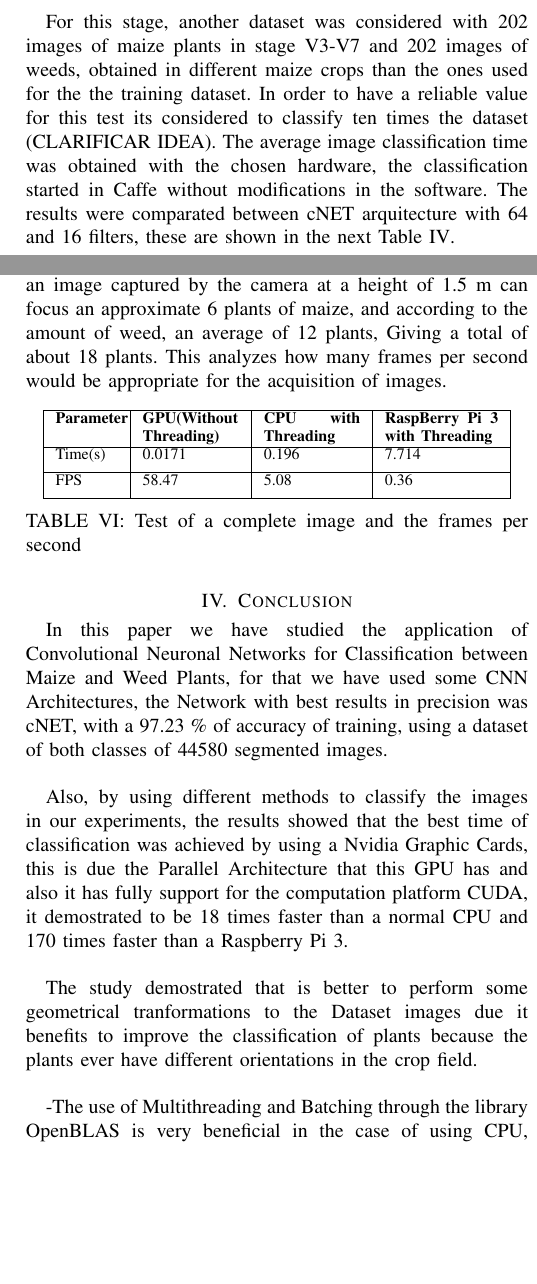
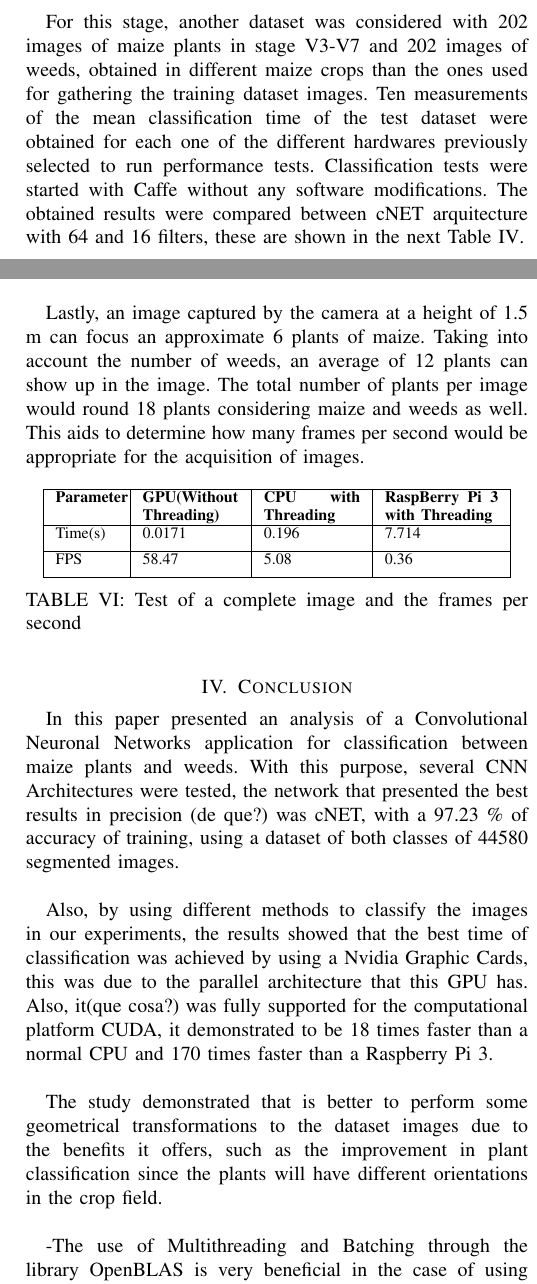
Before and after one commit to josejacomeb/PaperIEEE, a LaTeX paper (PaperBCJ.tex): two parts of the columns of pages 4 and 5 of 5, joined at a grey line, cut so that both start at the same text, the shorter picture padded with empty space. Compiled offline with pdfLaTeX; a missing font is replaced by an installed copy or a similar font; a LaTeX package or settings file that is missing is left out.

Commit message:
cambios21julio
cambios 8:30

```diff
--- a/PaperBCJ.tex
+++ b/PaperBCJ.tex
@@ -635,7 +635,7 @@ In the training graph shown below, the final net accuracy result can be apprecia
 Para esta etapa, consideramos otro dataset con 202 imagenes de plantas de maiz en la etapa V3-V7 y 202 dos imagenes de mala hierba obtenidas en campos de maiz diferentes a los que pertenecen al dataset de entrenamiento, para esta prueba se ha medido los tiempos de clasificacion promedio de diez clasificaciones de este dataset en los distintos hardwares que poseemos, empezamos con la clasificacion en Caffe sin modificaciones de software. Los resultados fueron comparados entre la red cNET de 64 y 16 filtros y se muestran en la siguiente Tabla
 \end{comment}
 
-For this stage, another dataset was considered with 202 images of maize plants in stage V3-V7 and 202 images of weeds, obtained in different maize crops than the ones used for the the training dataset. In order to have a reliable value for this test its considered to classify ten times the dataset (CLARIFICAR IDEA). The average image classification time was obtained with the chosen hardware, the classification started in Caffe without modifications in the software. The results were comparated between cNET arquitecture with 64 and 16 filters, these are shown in the next Table \ref{table:4}.\\
+For this stage, another dataset was considered with 202 images of maize plants in stage V3-V7 and 202 images of weeds, obtained in different maize crops than the ones used for gathering the training dataset images. Ten measurements of the mean classification time of the test dataset were obtained for each one of the different hardwares previously selected to run performance tests. Classification tests were started with Caffe without any software modifications. The obtained results were compared between cNET arquitecture with 64 and 16 filters, these are shown in the next Table \ref{table:4}.\\
 
 \begin{table}[h!]
 \centering
@@ -703,12 +703,12 @@ The results shown previously are not definitive because Caffe has ways to optimi
 Los resultados muestran que para el tiempo de Clasificacion por GPU ha empeorado un 66\%, principalmente debido a que la Libreria de OpenBLAS hace extenso uso de los hilos del CPU causando que no todos los parametros seran computados por GPU como en la anterior prueba. En cambio, cuando se utiliza el CPU los resultados son mejores, debido a que las operaciones se ejecutan utilizando cada uno de los nucleos disponibles, en el caso de la CPU se noto un 22\% y para 6.3\% para el Raspberry Pi
 \end{comment}
 
-The results show that for the GPU classification time has decreased by 66 \%, mainly because the OpenBLAS Library makes an extensive use of the CPU threads, causing that not all parameters will be computed by GPU as in the previous test. Instead, when the CPU is used the results are better, because the operations are executed using each of the four cores. In the case of the CPU, otice a 22 \% and for 6.3 \% for the Raspberry Pi \\
+The results show that for the GPU, classification time has decreased by 66 \%, mainly because the OpenBLAS Library makes an extensive use of the CPU threads, causing that not all parameters will be computed by GPU as in the previous test. On the other hand, when the CPU is used the results are better, because the operations are executed using each of the four cores. In the case of the CPU, notice a 22 \% and for 6.3 \% for the Raspberry Pi.(REVISAR) \\
 
 \begin{comment}
 Ahora para comparar todos estos resultados tomando en cuenta que una imagen capturada por la camara a una altura de 1,5 m puede enfocar un aproximado de 6 plantas de maiz, y segun la cantidad de mala hierba, se considerara un promedio de 12 plantas, dando un total de 18 plantas aproximadamente. Con esto se analiza cuantos frames por segundo seria lo adecuado para la adquisicion de imagenes.
 \end{comment}
-Now to compare all these results taking into account that an image captured by the camera at a height of 1.5 m can focus an approximate 6 plants of maize, and according to the amount of weed, an average of 12 plants, Giving a total of about 18 plants. This analyzes how many frames per second would be appropriate for the acquisition of images.
+Lastly, an image captured by the camera at a height of 1.5 m can focus an approximate 6 plants of maize. Taking into account the number of weeds, an average of 12 plants can show up in the image. The total number of plants per image would round 18 plants considering maize and weeds as well. This aids to determine how many frames per second would be appropriate for the acquisition of images.
 \begin{table}[h!]
 \centering
 \begin{tabular}[c c c c]{|p{1.1 cm}|p{1.7cm}|p{1.7cm}|p{2.0cm}|}
@@ -831,31 +831,31 @@ Now to compare all these results taking into account that an image captured by t
 -Este paper estudia una red neuronal convolucional para la clasificacion entre maiz y mala hierba, para lo cual se utilizo algunas arquitecturas de red, de donde la que proporciono mejores resultados fue la Cnet, con un 97.26\% de presicion en el entrenamiento al usar un datasetc de 44580 imagenes conteniendo las dos clases. \\
 \end{comment}
 
-In this paper  we have studied the application of Convolutional Neuronal Networks for Classification between Maize and Weed Plants, for that we have used some CNN Architectures, the Network with best results in precision was cNET, with a 97.23 \% of accuracy of training, using a dataset of both classes of 44580 segmented images. \\
+In this paper presented an analysis of a Convolutional Neuronal Networks application for classification between maize plants and weeds. With this purpose, several CNN Architectures were tested, the network that presented the best results in precision (de que?) was cNET, with a 97.23 \% of accuracy of training, using a dataset of both classes of 44580 segmented images. \\
 
 \begin{comment}
 Para buscar un procesamiento apropiado para trabajar en tiempo real, se experimento reduciendo el numero de filros de las capas de la red desde 64 hasta 16, logrando con esto disminuir el numero de parametros a ser computados durante la clasificacion, obteniendo tambien un tiempo de procesamiento de 2,5 veces menor al de la red original, este cambio tuvo un bajo impacto en la precision de entrenamiento de la red, pues este valor cayo en un 1\%, con respecto a la red original.
 \begin{end}
 
-In order to search a right processing to work in real time, we have experimented to reduce the number of filters of the Layers of the Net from 64 to 16 filters, achiveiving to reduce the number of parameters to be computed during the classification , we obteined a classification time 2.5 times less than the original Net of 64 filters , this change had a small impact in the training accuracy of the net, it value increased 1 \% in comparation with the original net. \\
+In order to have adequate image processing that could be implemented to work in real time, the number of the network filter layers was reduced from 64 to 16, achieving to reduce the number of parameters to be computed during the classification. A classification time reduced by 2.5 times compared the original Net of 64 filters was obtained. This change had a small impact in the training accuracy of the net, its value increased 1 \% in comparison to the original net. \\
 
 \begin{comment}
 -Ademas nuestros experimentos al utilizar diferentes procesadores, demostraron que se obtienen mejores resultados en cuanto a velocidad al trabajar con una a tarjeta grafica ENVIDIA que posee soporte CUDA debido a su arquitectura de computacion paralela, siendo este 10 veces mas rapido que el CPU normal y 100 veces mas rapido que una RaspBerry Pi3.
 \end{comment}
 
-Also, by using different methods to classify the images in our experiments, the results showed that the best time of classification was achieved by using a Nvidia Graphic Cards, this is due the Parallel Architecture that this GPU has and also it has fully support for the computation platform CUDA, it demostrated to be 18 times faster than a normal CPU and 170 times faster than a Raspberry Pi 3. \\
+Also, by using different methods to classify the images in our experiments, the results showed that the best time of classification was achieved by using a Nvidia Graphic Cards, this was due to the parallel architecture that this GPU has. Also, it(que cosa?) was fully supported for the computational platform CUDA, it demonstrated to be 18 times faster than a normal CPU and 170 times faster than a Raspberry Pi 3. \\
 
 \begin{comment}
 -El estudio demostro que es mejor obtener las imagenes para el dataset realizar algunos giros en las imagenes de las plantas del dataset, debido a que esto aporta mejoras en la identificacion de plantas, pues estas siempre tienen orientaciones diferentes.
 \end{comment}
 
-The study demostrated that is better to perform some geometrical tranformations to the Dataset images due it benefits to improve the classification of plants because the plants ever have different orientations in the crop field. \\
+The study demonstrated that is better to perform some geometrical transformations to the dataset images due to the benefits it offers, such as the improvement in  plant classification since the plants will have different orientations in the crop field. \\
 
 \begin{comment}
 -El uso de Multithreading y Batching a traves de la libreria OpenBLAS es muy beneficioso en el caso de usar CPU, aumentando la rapidez de procesamiento en el porcentaje superior al 20\%, con la Rasberry pi, se obtuvo una minima mejora, en cambio fue pejudicial con el uso de GPU , pues provoca que la rapidez se reduzca considerablemente. \\
 \end{comment}
 
--The use of Multithreading and Batching through the library OpenBLAS is very beneficial in the case of using CPU, increasing the speed of processing in the percentage higher than 20 \%, with the Rasberry pi, a minimum improvement was obtained, instead it was pejudicioal with the use of GPU, because it causes that the speed is reduced considerably. \\
+-The use of Multithreading and Batching through the library OpenBLAS is very beneficial in the case of using CPU, increasing the speed of processing in the percentage higher than 20 \%. However with the Rasberry pi, a minimum improvement was obtained, instead the use of GPU was prejudicial because it causes the speed to be reduced considerably. \\
 
 
 
```
Also changed, not shown: PaperBCJ.pdf, PaperBCJ.tex (6 more changed lines).
